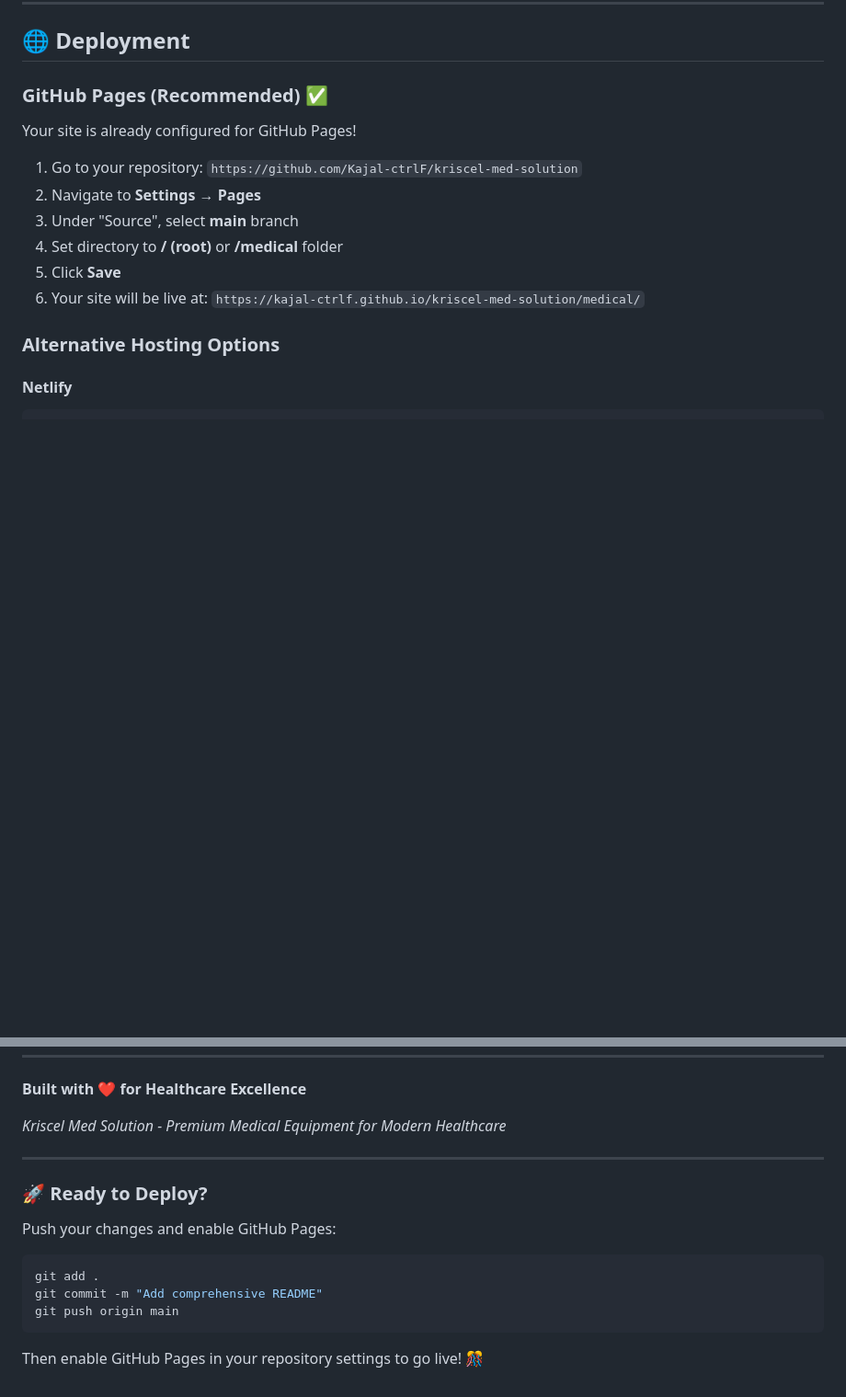
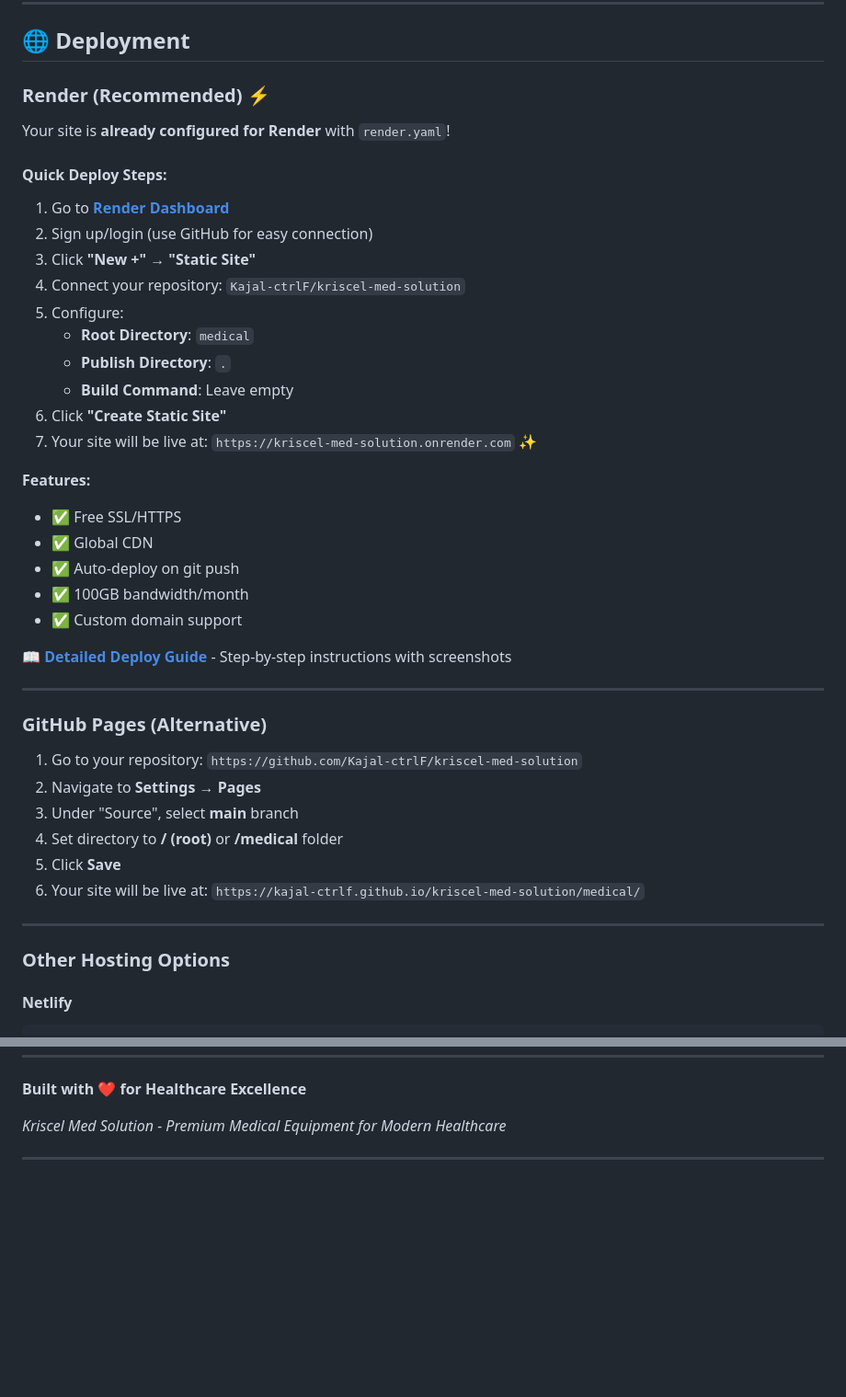
Before and after one commit to Kajal-ctrlF/kriscel-med-solution, a Markdown page: README.md, 2 parts joined by grey strips. Shown at 92% size. GitHub-like rendering; blank space fills up the shorter version.

Commit message:
Update README with Render deployment as primary option

````diff
--- a/README.md
+++ b/README.md
@@ -217,9 +217,34 @@ Products are managed via JavaScript object in each page. See `equipment.html` fo
 
 ## 🌐 Deployment
 
-### GitHub Pages (Recommended) ✅
+### Render (Recommended) ⚡
 
-Your site is already configured for GitHub Pages!
+Your site is **already configured for Render** with `render.yaml`!
+
+#### Quick Deploy Steps:
+1. Go to **[Render Dashboard](https://dashboard.render.com)**
+2. Sign up/login (use GitHub for easy connection)
+3. Click **"New +"** → **"Static Site"**
+4. Connect your repository: `Kajal-ctrlF/kriscel-med-solution`
+5. Configure:
+   - **Root Directory**: `medical`
+   - **Publish Directory**: `.`
+   - **Build Command**: Leave empty
+6. Click **"Create Static Site"**
+7. Your site will be live at: `https://kriscel-med-solution.onrender.com` ✨
+
+**Features:**
+- ✅ Free SSL/HTTPS
+- ✅ Global CDN
+- ✅ Auto-deploy on git push
+- ✅ 100GB bandwidth/month
+- ✅ Custom domain support
+
+📖 **[Detailed Deploy Guide](DEPLOY.md)** - Step-by-step instructions with screenshots
+
+---
+
+### GitHub Pages (Alternative)
 
 1. Go to your repository: `https://github.com/Kajal-ctrlF/kriscel-med-solution`
 2. Navigate to **Settings** → **Pages**
@@ -228,7 +253,9 @@ Your site is already configured for GitHub Pages!
 5. Click **Save**
 6. Your site will be live at: `https://kajal-ctrlf.github.io/kriscel-med-solution/medical/`
 
-### Alternative Hosting Options
+---
+
+### Other Hosting Options
 
 #### Netlify
 ```bash
@@ -423,14 +450,3 @@ Potential improvements:
 *Kriscel Med Solution - Premium Medical Equipment for Modern Healthcare*
 
 ---
-
-### 🚀 Ready to Deploy?
-
-Push your changes and enable GitHub Pages:
-```bash
-git add .
-git commit -m "Add comprehensive README"
-git push origin main
-```
-
-Then enable GitHub Pages in your repository settings to go live! 🎊
````
